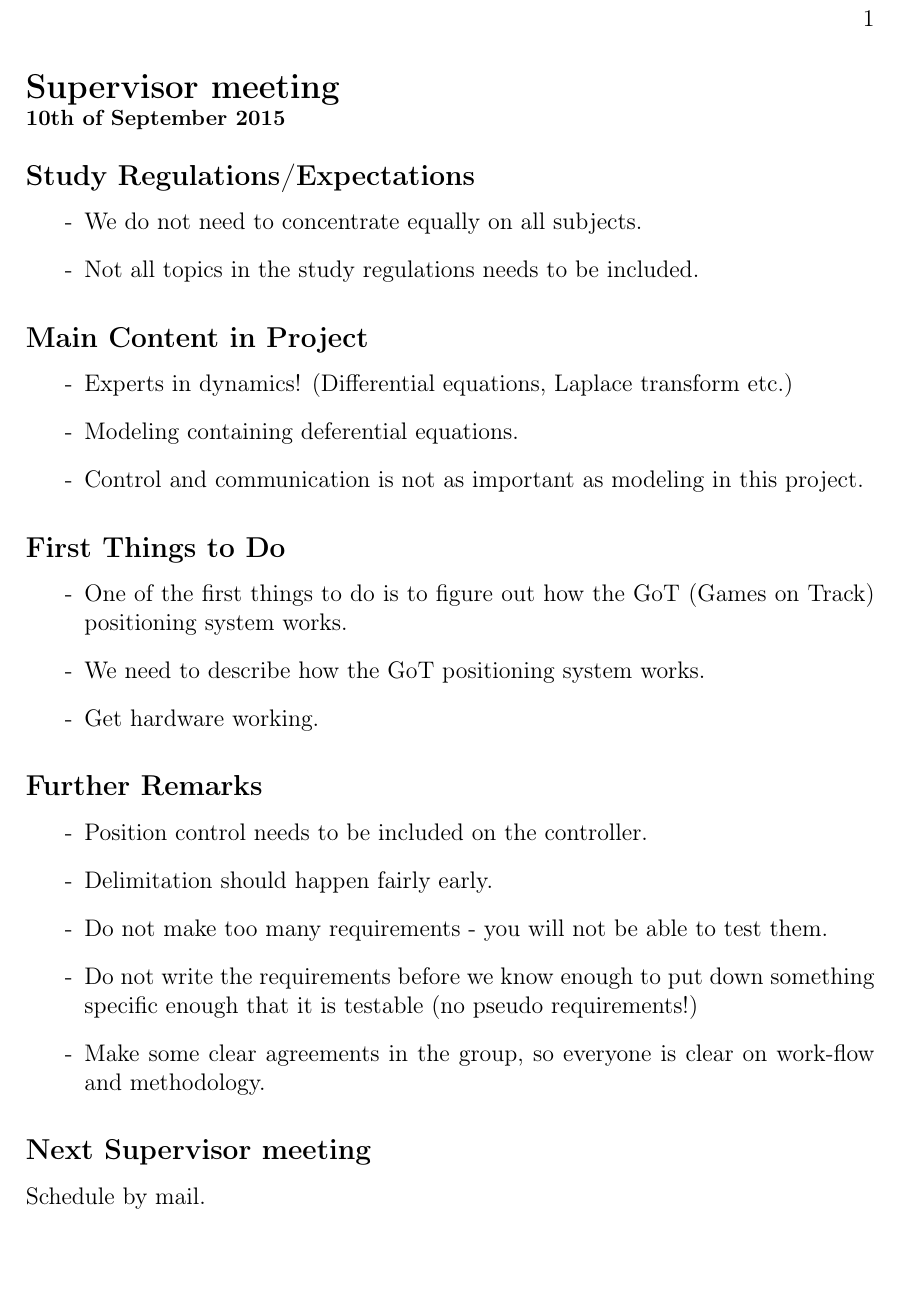
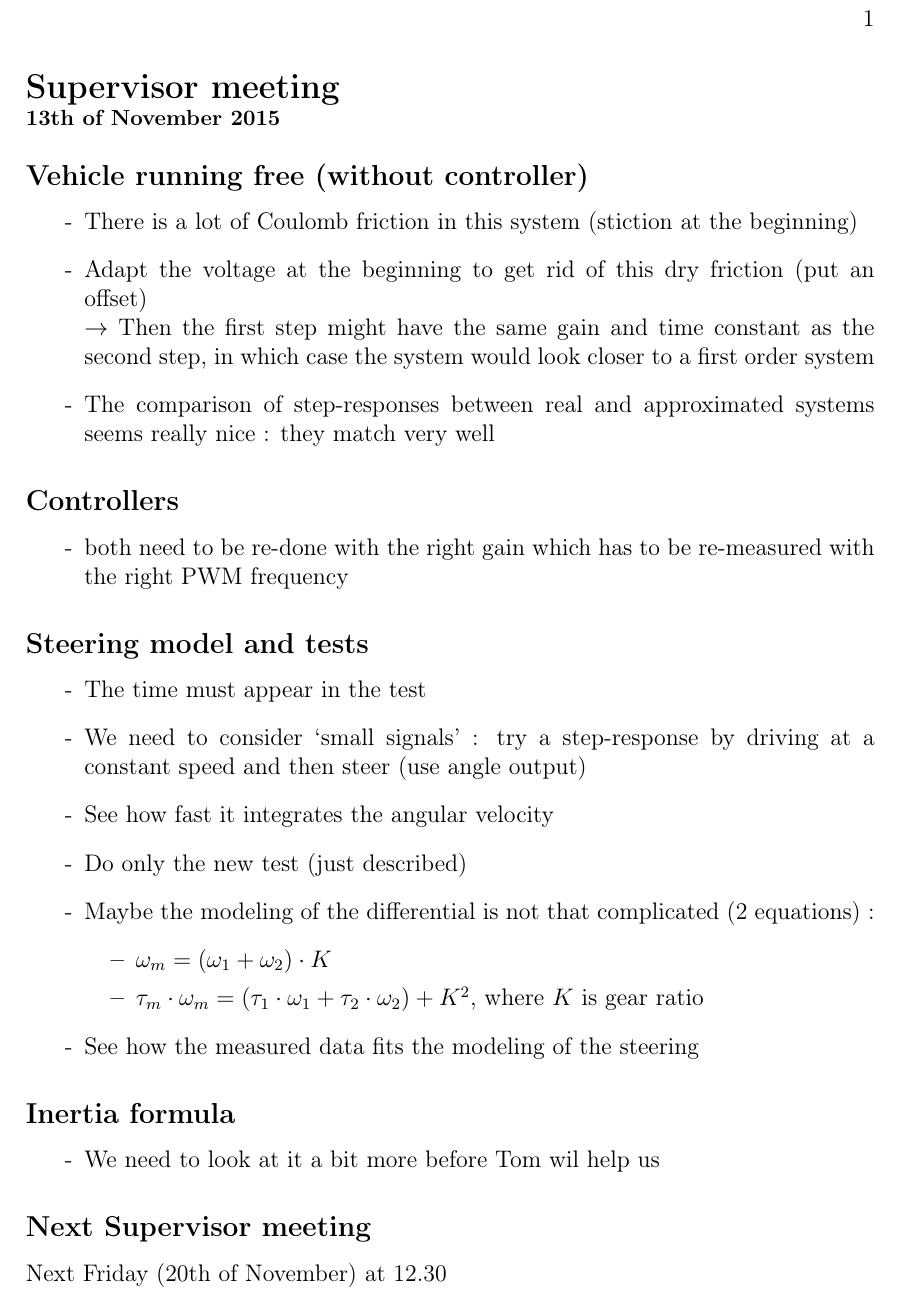
Before and after one commit to AodhAnd/eit-p5-lm-main, a LaTeX book (meetings/main.tex): part of the page, cut so that both start at the same text, the shorter picture padded with empty space. Compiled offline with pdfLaTeX.

Commit message:
Update of meeting report template for 13th nov.

```diff
--- a/meetings/main.tex
+++ b/meetings/main.tex
@@ -6,38 +6,42 @@
 \renewcommand\figurename{Figur}
 \renewcommand\tablename{Tabel}
 
-\section*{Supervisor meeting\\ \small 10th of September 2015}
-\subsection{Study Regulations/Expectations}
+\section*{Supervisor meeting\\ \small 13th of November 2015}
+\subsection{Vehicle running free (without controller)}
 \begin{itemize}
-\item[-] We do not need to concentrate equally on all subjects.
-\item[-] Not all topics in the study regulations needs to be included.
+\item[-] There is a lot of Coulomb friction in this system (stiction at the beginning)
+\item[-] Adapt the voltage at the beginning to get rid of this dry friction (put an offset) \\
+$\rightarrow$ Then the first step might have the same gain and time constant as the second step, in which case the system would look closer to a first order system
+\item[-] The comparison of step-responses between real and approximated systems seems really nice : they match very well
 \end{itemize}
 
-\subsection{Main Content in Project}
+\subsection{Controllers}
 \begin{itemize}
-\item[-] Experts in dynamics! (Differential equations, Laplace transform etc.)
-\item[-] Modeling containing deferential equations.
-\item[-] Control and communication is not as important as modeling in this project.
+\item[-] both need to be re-done with the right gain which has to be re-measured with the right PWM frequency
 \end{itemize}
 
-\subsection{First Things to Do}
+\subsection{Steering model and tests}
 \begin{itemize}
-\item[-] One of the first things to do is to figure out how the GoT (Games on Track) positioning system works.
-\item[-] We need to describe how the GoT positioning system works.
-\item[-] Get hardware working.
+\item[-] The time must appear in the test
+\item[-] We need to consider `small signals' : try a step-response by driving at a constant speed and then steer (use angle output)
+\item[-] See how fast it integrates the angular velocity
+\item[-] Do only the new test (just described)
+\item[-] Maybe the modeling of the differential is not that complicated (2 equations) :
+\begin{itemize}
+  \item $\omega_m = (\omega_1 + \omega_2) \cdot K$
+  \item $\tau_m \cdot \omega_m = (\tau_1 \cdot \omega_1 + \tau_2 \cdot \omega_2) + K^2$, where $K$ is gear ratio
+\end{itemize}
+\item[-] See how the measured data fits the modeling of the steering
+
 \end{itemize}
 
-\subsection{Further Remarks}
+\subsection{Inertia formula}
 \begin{itemize}
-\item[-] Position control needs to be included on the controller.
-\item[-] Delimitation should happen fairly early.
-\item[-] Do not make too many requirements - you will not be able to test them.
-\item[-] Do not write the requirements before we know enough to put down something specific enough that it is testable (no pseudo requirements!)
-\item[-] Make some clear agreements in the group, so everyone is clear on work-flow and methodology.
+\item[-] We need to look at it a bit more before Tom wil help us
 \end{itemize}
 
 \subsection{Next Supervisor meeting}
-Schedule by mail.
+Next Friday (20th of November) at 12.30
 
 \end{document}
 
```
